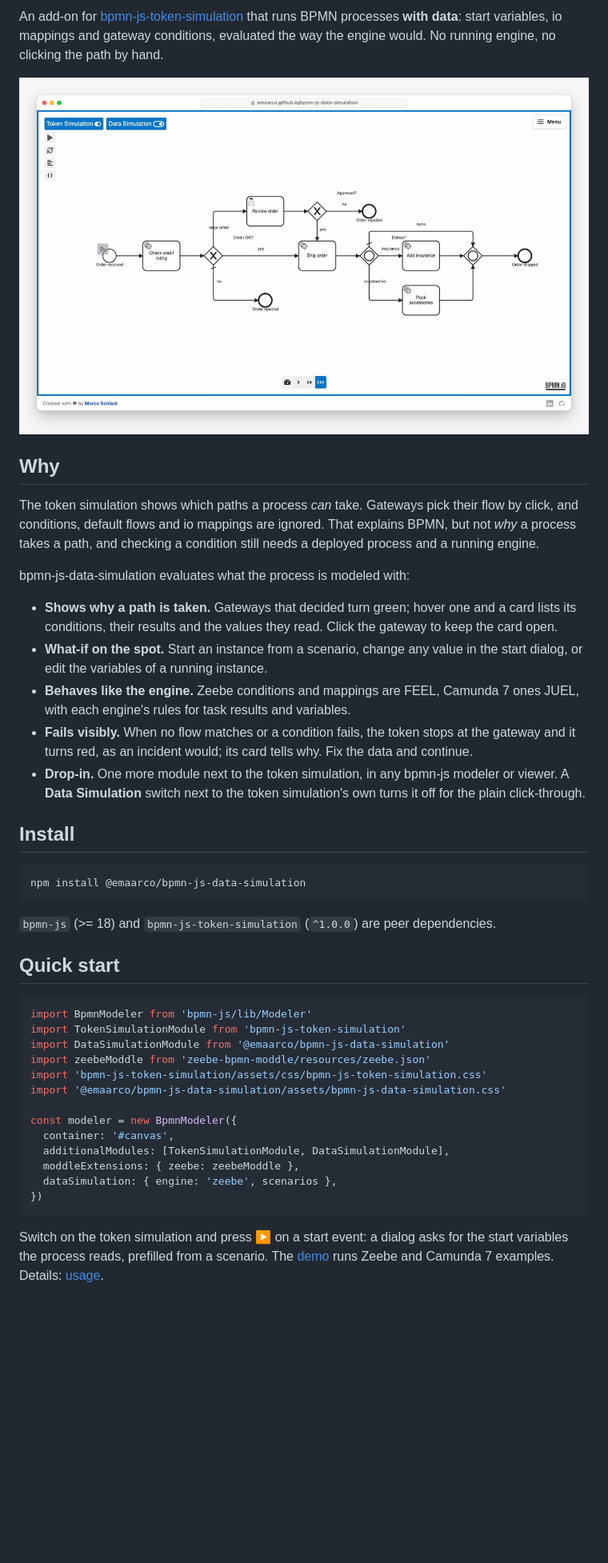
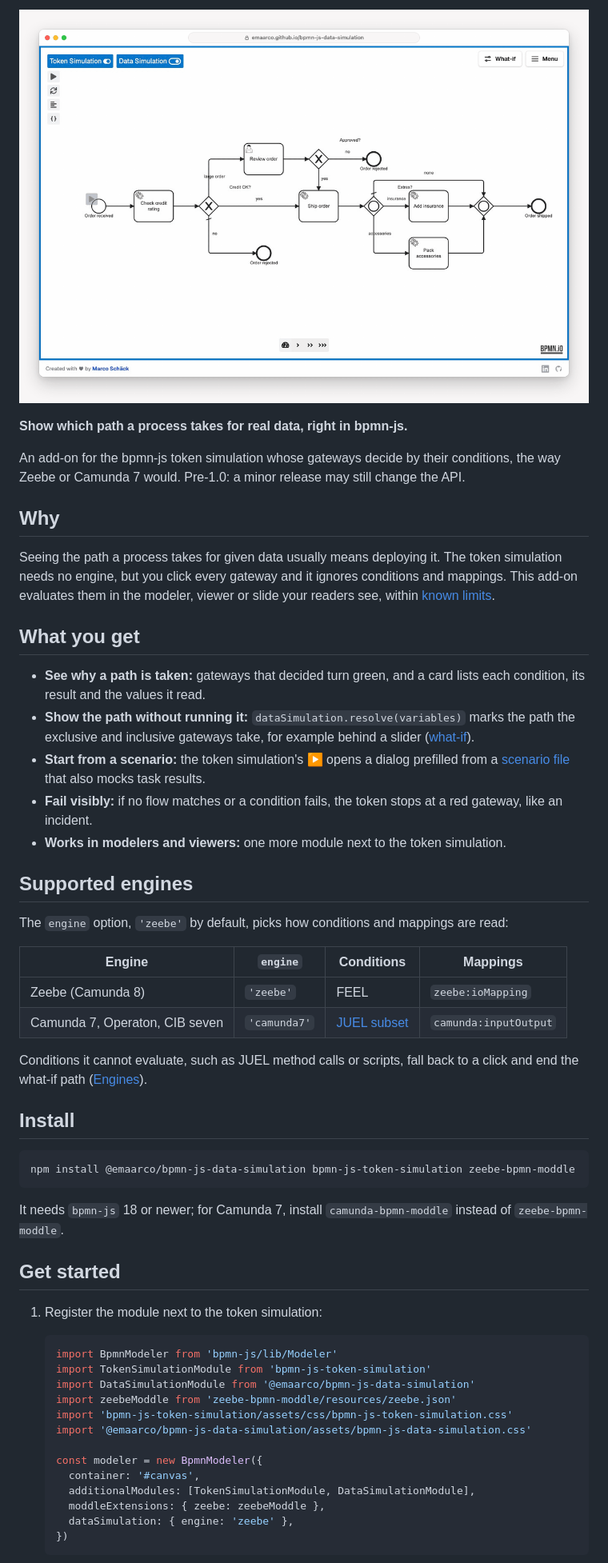
Before and after one commit to emaarco/bpmn-js-data-simulation, a Markdown page: README.md, the part around one of its changes. Shown at 80% size. Rendered like a GitHub page; pictures changed too: docs/screenshots/simulation.gif; blank space fills up the shorter version.

Commit message:
docs: rewrite the README for integrators and record a new demo GIF (#28)

````diff
--- a/README.md
+++ b/README.md
@@ -6,56 +6,58 @@
 
-An add-on for [bpmn-js-token-simulation](https://github.com/bpmn-io/bpmn-js-token-simulation) that runs BPMN
-processes **with data**: start variables, io mappings and gateway conditions, evaluated the way the
-engine would. No running engine, no clicking the path by hand.
+[![A Bike Order process starts from a scenario, its gateways decide by the data and a card shows why "Credit OK?" took "yes"; then, in the demo's what-if panel, dragging the order total above 5,000 sends the path through the manual review](docs/screenshots/simulation.gif)](https://emaarco.github.io/bpmn-js-data-simulation/)
 
-![Starting a Zeebe process with a scenario, hovering gateways to see why they took their flow, and fixing a missing variable to continue a stuck token](docs/screenshots/simulation.gif)
+**Show which path a process takes for real data, right in bpmn-js.**
+
+An add-on for the bpmn-js token simulation whose gateways decide by their conditions, the way Zeebe or Camunda 7 would. Pre-1.0: a minor release may still change the API.
 
 ## Why
 
-The token simulation shows which paths a process _can_ take. Gateways pick their flow by click, and
-conditions, default flows and io mappings are ignored. That explains BPMN, but not _why_ a process
-takes a path, and checking a condition still needs a deployed process and a running engine.
+Seeing the path a process takes for given data usually means deploying it. The token simulation needs no engine, but you click every gateway and it ignores conditions and mappings. This add-on evaluates them in the modeler, viewer or slide your readers see, within [known limits](docs/how-it-works.md#limits).
 
-bpmn-js-data-simulation evaluates what the process is modeled with:
+## What you get
 
-- **Shows why a path is taken.** Gateways that decided turn green; hover one and a card lists its
-  conditions, their results and the values they read. Click the gateway to keep the card open.
-- **What-if on the spot.** Start an instance from a scenario, change any value in the start dialog,
-  or edit the variables of a running instance.
-- **Behaves like the engine.** Zeebe conditions and mappings are FEEL, Camunda 7 ones JUEL, with
-  each engine's rules for task results and variables.
-- **Fails visibly.** When no flow matches or a condition fails, the token stops at the gateway and
-  it turns red, as an incident would; its card tells why. Fix the data and continue.
-- **Drop-in.** One more module next to the token simulation, in any bpmn-js modeler or viewer. A
-  **Data Simulation** switch next to the token simulation's own turns it off for the plain click-through.
+- **See why a path is taken:** gateways that decided turn green, and a card lists each condition, its result and the values it read.
+- **Show the path without running it:** `dataSimulation.resolve(variables)` marks the path the exclusive and inclusive gateways take, for example behind a slider ([what-if](docs/usage.md#what-if)).
+- **Start from a scenario:** the token simulation's ▶ opens a dialog prefilled from a [scenario file](docs/scenarios.md) that also mocks task results.
+- **Fail visibly:** if no flow matches or a condition fails, the token stops at a red gateway, like an incident.
+- **Works in modelers and viewers:** one more module next to the token simulation.
+
+## Supported engines
+
+The `engine` option, `'zeebe'` by default, picks how conditions and mappings are read:
+
+| Engine                         | `engine`     | Conditions                                 | Mappings              |
+| ------------------------------ | ------------ | ------------------------------------------ | --------------------- |
+| Zeebe (Camunda 8)              | `'zeebe'`    | FEEL                                       | `zeebe:ioMapping`     |
+| Camunda 7, Operaton, CIB seven | `'camunda7'` | [JUEL subset](docs/engines.md#juel-subset) | `camunda:inputOutput` |
+
+Conditions it cannot evaluate, such as JUEL method calls or scripts, fall back to a click and end the what-if path ([Engines](docs/engines.md)).
 
 ## Install
 
-```
-npm install @emaarco/bpmn-js-data-simulation
+```bash
+npm install @emaarco/bpmn-js-data-simulation bpmn-js-token-simulation zeebe-bpmn-moddle
 ```
 
-`bpmn-js` (>= 18) and `bpmn-js-token-simulation` (`^1.0.0`) are peer dependencies.
+It needs `bpmn-js` 18 or newer; for Camunda 7, install `camunda-bpmn-moddle` instead of `zeebe-bpmn-moddle`.
 
-## Quick start
+## Get started
 
-```ts
-import BpmnModeler from 'bpmn-js/lib/Modeler'
-import TokenSimulationModule from 'bpmn-js-token-simulation'
-import DataSimulationModule from '@emaarco/bpmn-js-data-simulation'
-import zeebeModdle from 'zeebe-bpmn-moddle/resources/zeebe.json'
-import 'bpmn-js-token-simulation/assets/css/bpmn-js-token-simulation.css'
-import '@emaarco/bpmn-js-data-simulation/assets/bpmn-js-data-simulation.css'
+1. Register the module next to the token simulation:
 
-const modeler = new BpmnModeler({
-  container: '#canvas',
-  additionalModules: [TokenSimulationModule, DataSimulationModule],
-  moddleExtensions: { zeebe: zeebeModdle },
-  dataSimulation: { engine: 'zeebe', scenarios },
-})
-```
+   ```ts
+   import BpmnModeler from 'bpmn-js/lib/Modeler'
+   import TokenSimulationModule from 'bpmn-js-token-simulation'
+   import DataSimulationModule from '@emaarco/bpmn-js-data-simulation'
+   import zeebeModdle from 'zeebe-bpmn-moddle/resources/zeebe.json'
+   import 'bpmn-js-token-simulation/assets/css/bpmn-js-token-simulation.css'
+   import '@emaarco/bpmn-js-data-simulation/assets/bpmn-js-data-simulation.css'
 
-Switch on the token simulation and press ▶ on a start event: a dialog asks for the start variables
-the process reads, prefilled from a scenario. The [demo](https://emaarco.github.io/bpmn-js-data-simulation/)
-runs Zeebe and Camunda 7 examples. Details: [usage](docs/usage.md).
+   const modeler = new BpmnModeler({
+     container: '#canvas',
+     additionalModules: [TokenSimulationModule, DataSimulationModule],
+     moddleExtensions: { zeebe: zeebeModdle },
+     dataSimulation: { engine: 'zeebe' },
+   })
+   ```
 
````
Also changed, not shown: other parts of README.md (+16 -30 lines), docs/usage.md (+1 -1 lines), packages/bpmn-js-data-simulation/README.md (+57 -69 lines).
